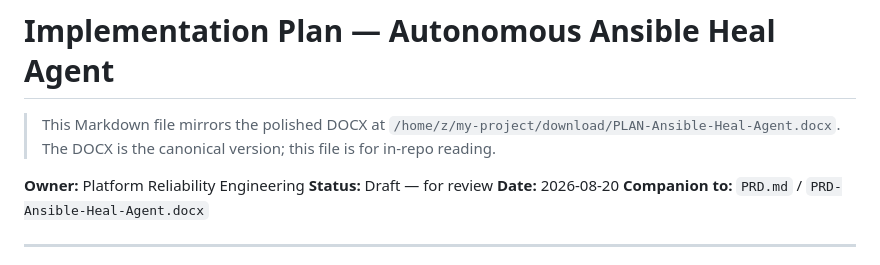
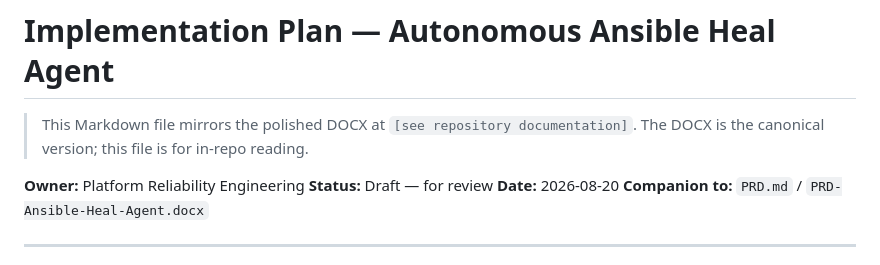
Before and after one commit to adventurewave-labs/ansible-heal-agent, a Markdown page: PLAN.md, the part around the change. Drawn GitHub-style.

Commit message:
fix: remove AI environment path leak from PLAN.md

```diff
--- a/PLAN.md
+++ b/PLAN.md
@@ -1,7 +1,7 @@
 # Implementation Plan — Autonomous Ansible Heal Agent
 
 > This Markdown file mirrors the polished DOCX at
-> `/home/z/my-project/download/PLAN-Ansible-Heal-Agent.docx`. The DOCX is the
+> `[see repository documentation]`. The DOCX is the
 > canonical version; this file is for in-repo reading.
 
 **Owner:** Platform Reliability Engineering
```
